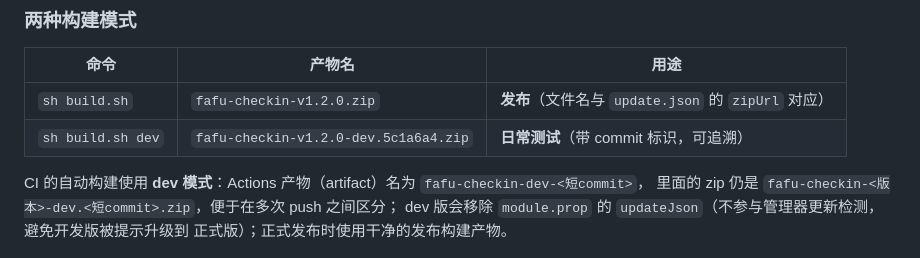
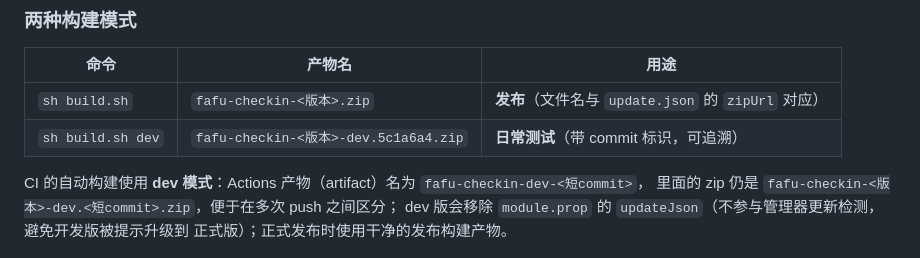
Before and after one commit to Bonger34/fafu-checkin, a Markdown page: README.md, the part around the change. Rendered like a GitHub page.

```diff
--- a/README.md
+++ b/README.md
@@ -380,8 +380,8 @@ sh build.sh dev      # 开发构建 → dist/fafu-checkin-<版本>-dev.<commit>.
 
 | 命令 | 产物名 | 用途 |
 |---|---|---|
-| `sh build.sh` | `fafu-checkin-v1.2.0.zip` | **发布**（文件名与 `update.json` 的 `zipUrl` 对应） |
-| `sh build.sh dev` | `fafu-checkin-v1.2.0-dev.5c1a6a4.zip` | **日常测试**（带 commit 标识，可追溯） |
+| `sh build.sh` | `fafu-checkin-<版本>.zip` | **发布**（文件名与 `update.json` 的 `zipUrl` 对应） |
+| `sh build.sh dev` | `fafu-checkin-<版本>-dev.5c1a6a4.zip` | **日常测试**（带 commit 标识，可追溯） |
 
 CI 的自动构建使用 **dev 模式**：Actions 产物（artifact）名为 `fafu-checkin-dev-<短commit>`，
 里面的 zip 仍是 `fafu-checkin-<版本>-dev.<短commit>.zip`，便于在多次 push 之间区分；
```
Also changed, not shown: CHANGELOG.md (+3 -11 lines).
